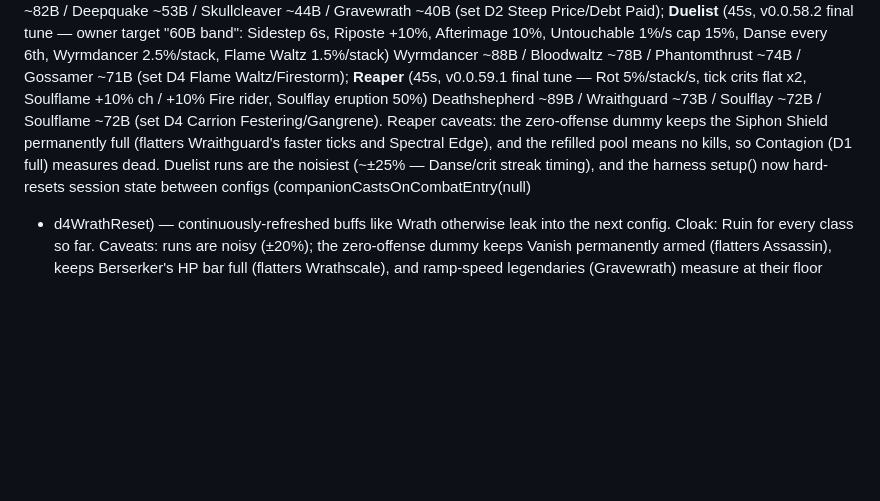
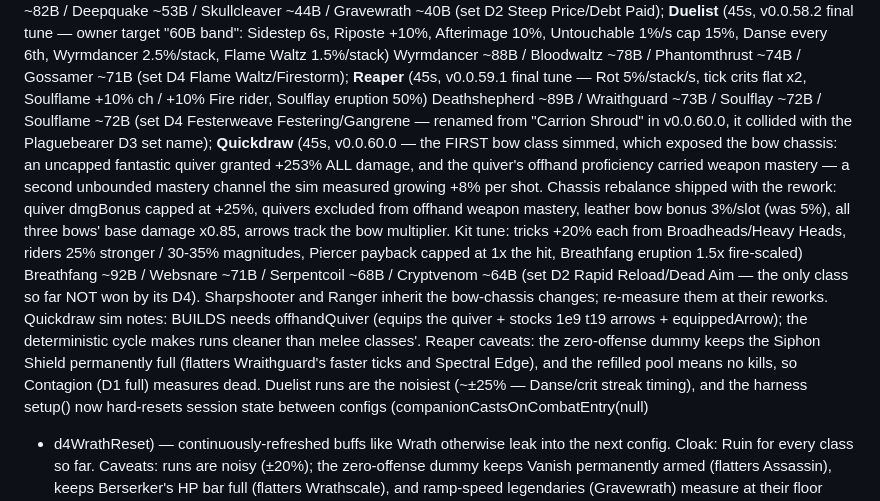
Before and after one commit to Catgenova/fantasyfrontiers, a Markdown page: CLAUDE.md, the part around the change. Rendered like a GitHub page; blank space fills up the shorter version.

Commit message:
Docs: Quiverlord v0.0.60.0 ceilings + bow-chassis findings recorded
Breathfang ~92B / Websnare ~71B / Serpentcoil ~68B / Cryptvenom ~64B
(45s, D2 Rapid Reload/Dead Aim set, Ruin cloak) -- in the owner's 70-80B
band within the documented run noise. Records the three structural
findings from the first bow-class sim (uncapped quiver damage, quiver
mastery double-dip, bow chassis multipliers) and flags that Sharpshooter
and Ranger inherit the rebalance.

Co-Authored-By: Claude Opus 4.8 <noreply@anthropic.com>
Claude-Session: https://claude.ai/code/session_015AXu6pH9XVruzuzAhgYMKX

```diff
--- a/CLAUDE.md
+++ b/CLAUDE.md
@@ -66,7 +66,20 @@ Untouchable 1%/s cap 15%, Danse every 6th, Wyrmdancer 2.5%/stack, Flame Waltz 1.
 Wyrmdancer ~88B / Bloodwaltz ~78B / Phantomthrust ~74B / Gossamer ~71B (set D4 Flame
 Waltz/Firestorm); **Reaper** (45s, v0.0.59.1 final tune — Rot 5%/stack/s, tick crits flat x2,
 Soulflame +10% ch / +10% Fire rider, Soulflay eruption 50%) Deathshepherd ~89B / Wraithguard
-~73B / Soulflay ~72B / Soulflame ~72B (set D4 Carrion Festering/Gangrene). Reaper caveats:
+~73B / Soulflay ~72B / Soulflame ~72B (set D4 Festerweave Festering/Gangrene — renamed from
+"Carrion Shroud" in v0.0.60.0, it collided with the Plaguebearer D3 set name); **Quickdraw**
+(45s, v0.0.60.0 — the FIRST bow class simmed, which exposed the bow chassis: an uncapped
+fantastic quiver granted +253% ALL damage, and the quiver's offhand proficiency carried
+weapon mastery — a second unbounded mastery channel the sim measured growing +8% per shot.
+Chassis rebalance shipped with the rework: quiver dmgBonus capped at +25%, quivers excluded
+from offhand weapon mastery, leather bow bonus 3%/slot (was 5%), all three bows' base damage
+x0.85, arrows track the bow multiplier. Kit tune: tricks +20% each from Broadheads/Heavy
+Heads, riders 25% stronger / 30-35% magnitudes, Piercer payback capped at 1x the hit,
+Breathfang eruption 1.5x fire-scaled) Breathfang ~92B / Websnare ~71B / Serpentcoil ~68B /
+Cryptvenom ~64B (set D2 Rapid Reload/Dead Aim — the only class so far NOT won by its D4).
+Sharpshooter and Ranger inherit the bow-chassis changes; re-measure them at their reworks.
+Quickdraw sim notes: BUILDS needs offhandQuiver (equips the quiver + stocks 1e9 t19 arrows +
+equippedArrow); the deterministic cycle makes runs cleaner than melee classes'. Reaper caveats:
 the zero-offense dummy keeps the Siphon Shield permanently full (flatters Wraithguard's
 faster ticks and Spectral Edge), and the refilled pool means no kills, so Contagion (D1
 full) measures dead. Duelist runs are the noisiest (~±25% — Danse/crit streak timing), and the
```
